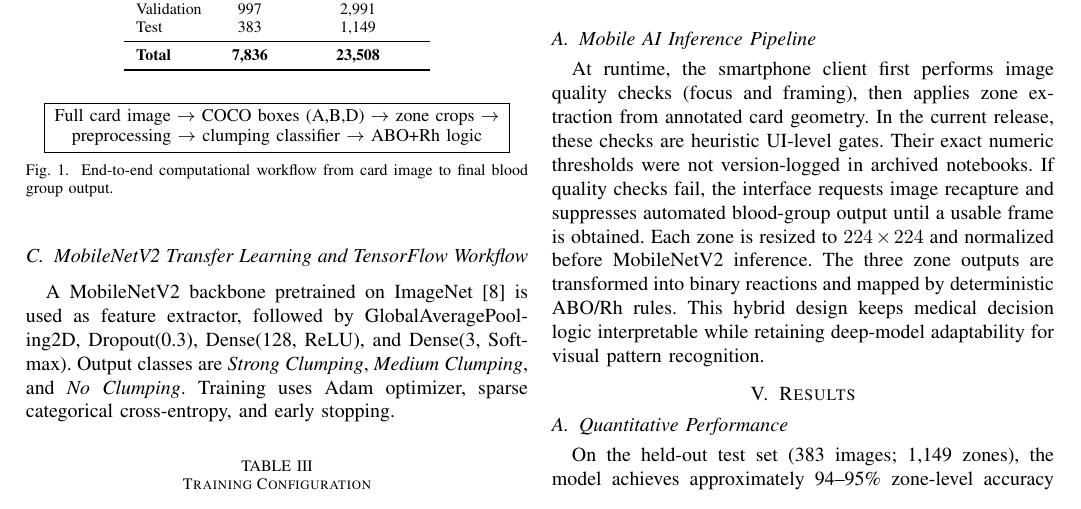
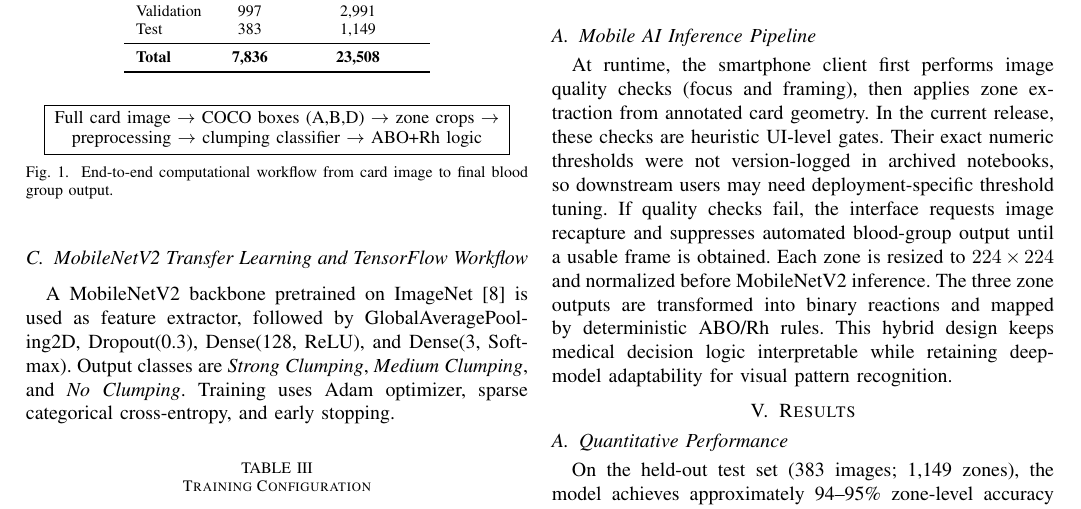
Before and after one commit to sayonmitra-tech/AI_Blood_Group_detection, a LaTeX paper (IEEE_Paper.tex): part of page 2 of 4, cut so that both start at the same text. Compiled offline with pdfLaTeX.

Commit message:
docs: note deployment-specific tuning for image quality heuristics
Agent-Logs-Url: https://github.com/sayonmitra-tech/AI_Blood_Group_detection/sessions/5a5b7774-29a3-4c48-8683-b0146232ffe2

Co-authored-by: sayonmitra-tech <265698280+sayonmitra-tech@users.noreply.github.com>

```diff
--- a/IEEE_Paper.tex
+++ b/IEEE_Paper.tex
@@ -143,7 +143,7 @@ The deployment path uses TensorFlow Lite for on-device inference. A typical Andr
 \end{figure}
 
 \subsection{Mobile AI Inference Pipeline}
-At runtime, the smartphone client first performs image quality checks (focus and framing), then applies zone extraction from annotated card geometry. In the current release, these checks are heuristic UI-level gates. Their exact numeric thresholds were not version-logged in archived notebooks. If quality checks fail, the interface requests image recapture and suppresses automated blood-group output until a usable frame is obtained. Each zone is resized to $224\times224$ and normalized before MobileNetV2 inference. The three zone outputs are transformed into binary reactions and mapped by deterministic ABO/Rh rules. This hybrid design keeps medical decision logic interpretable while retaining deep-model adaptability for visual pattern recognition.
+At runtime, the smartphone client first performs image quality checks (focus and framing), then applies zone extraction from annotated card geometry. In the current release, these checks are heuristic UI-level gates. Their exact numeric thresholds were not version-logged in archived notebooks, so downstream users may need deployment-specific threshold tuning. If quality checks fail, the interface requests image recapture and suppresses automated blood-group output until a usable frame is obtained. Each zone is resized to $224\times224$ and normalized before MobileNetV2 inference. The three zone outputs are transformed into binary reactions and mapped by deterministic ABO/Rh rules. This hybrid design keeps medical decision logic interpretable while retaining deep-model adaptability for visual pattern recognition.
 
 \section{Results}
 \subsection{Quantitative Performance}
```
